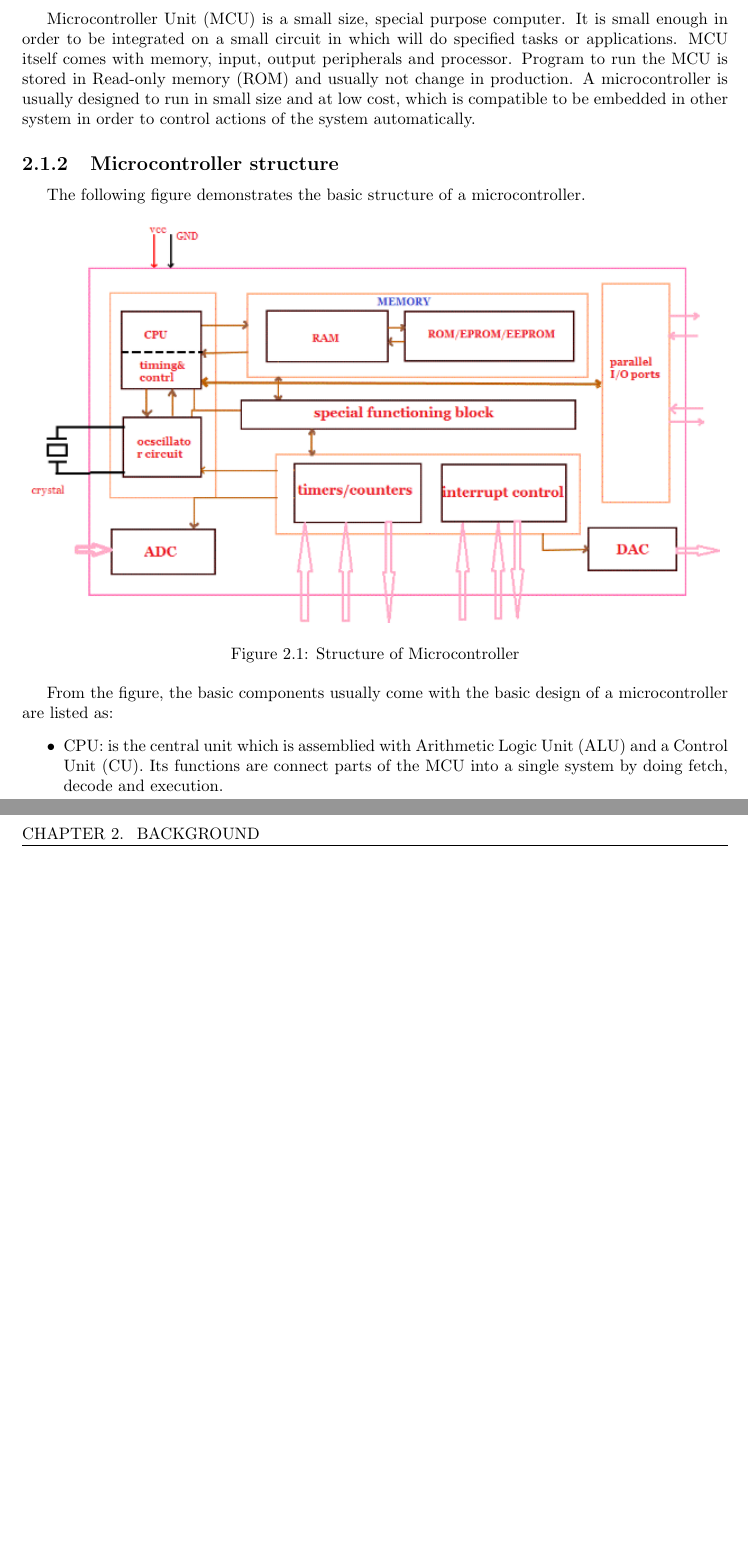
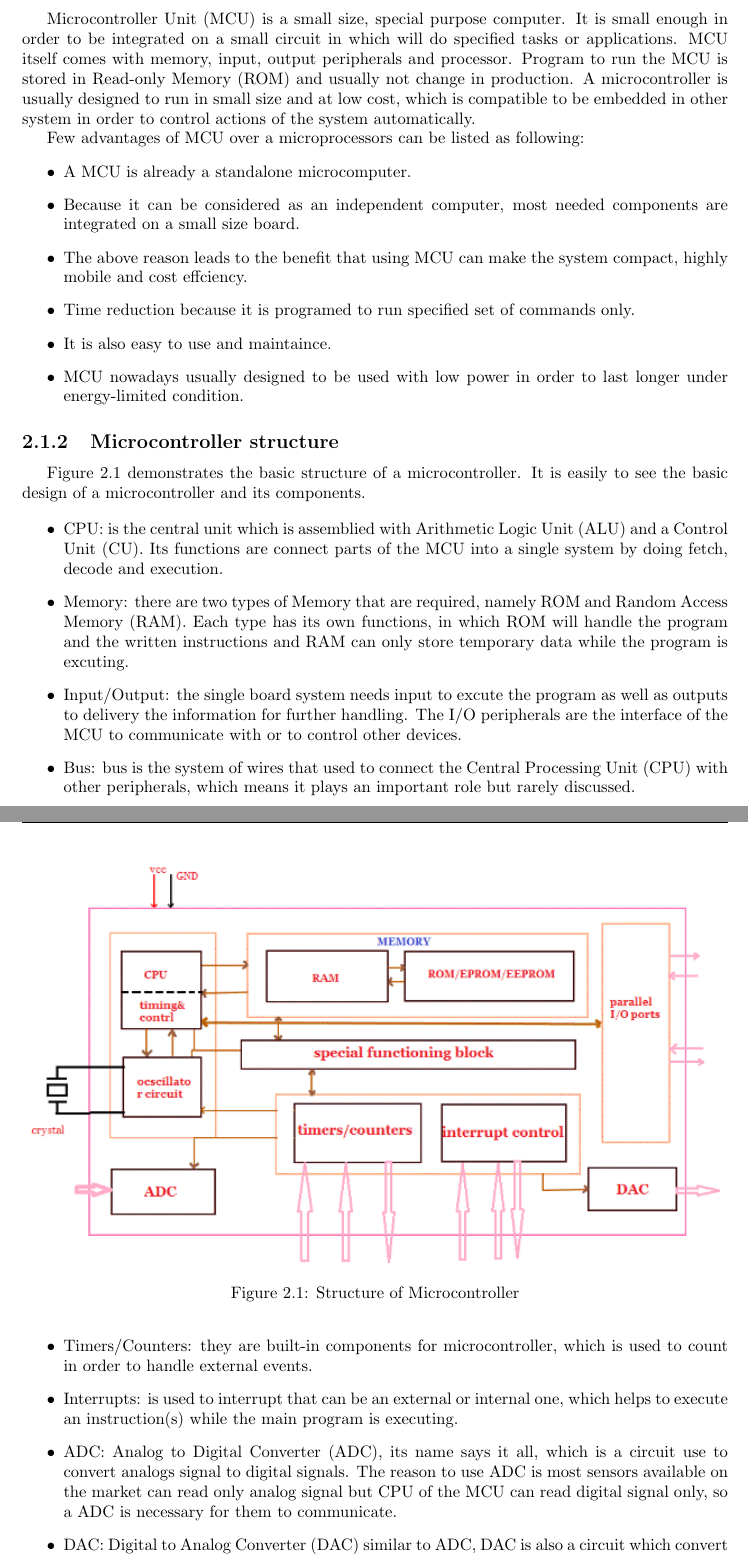
Before and after one commit to TuanHungVU1202/thesis, a LaTeX thesis (Doc/LaTex/thesis1/main.tex, which reads Doc/LaTex/thesis1/chapters/chapter02.tex): two parts of pages 9 and 10 of 13 before the commit and two parts of pages 9 and 10 of 14 after it, joined at a grey line, cut so that both start at the same text, the shorter picture padded with empty space. Compiled offline with pdfLaTeX.

Commit message:
done 2 pages thesis

```diff
--- a/Doc/LaTex/thesis1/chapters/chapter02.tex
+++ b/Doc/LaTex/thesis1/chapters/chapter02.tex
@@ -6,16 +6,33 @@
   \subsection{Theory}
   \gls{mcu} is a small size, special purpose computer. It is small enough in order to be integrated on a small circuit in which will do specified tasks or applications. MCU itself comes with memory, input, output peripherals and processor. Program to run the MCU is stored in \gls{rom} and usually not change in production. A microcontroller is usually designed to run in small size and at low cost, which is compatible to be embedded in other system in order to control actions of the system automatically.
 
+  Few advantages of \gls{mcu} over a microprocessors can be listed as following:
+  \begin{itemize}
+    \item A MCU is already a standalone microcomputer.
+    \item Because it can be considered as an independent computer, most needed components are integrated on a small size board.
+    \item The above reason leads to the benefit that using MCU can make the system compact, highly mobile and cost effciency.
+    \item Time reduction because it is programed to run specified set of commands only.
+    \item It is also easy to use and maintaince.
+    \item MCU nowadays usually designed to be used with low power in order to last longer under energy-limited condition.
+  \end{itemize}
+
   \subsection{Microcontroller structure}
-  The following figure demonstrates the basic structure of a microcontroller.
-  \begin{figure}[h!]
+  Figure~\ref{fig:mcuStructure} demonstrates the basic structure of a microcontroller. It is easily to see the basic design of a microcontroller and its components.
+  \begin{figure}[tbp]
     \includegraphics[scale=0.9]{images/Microcontroller-Structure.png}
     \caption{Structure of Microcontroller}
+    \label{fig:mcuStructure}
   \end{figure}
 
-  From the figure, the basic components usually come with the basic design of a microcontroller are listed as:
   \begin{itemize}
     \item CPU: is the central unit which is assemblied with \gls{alu} and a \gls{cu}. Its functions are connect parts of the MCU into a single system by doing fetch, decode and execution.
+    \item Memory: there are two types of Memory that are required, namely \gls{rom} and \gls{ram}. Each type has its own functions, in which ROM will handle the program and the written instructions and RAM can only store temporary data while the program is excuting.
+    \item Input/Output: the single board system needs input to excute the program as well as outputs to delivery the information for further handling. The I/O peripherals are the interface of the MCU to communicate with or to control other devices.
+    \item Bus: bus is the system of wires that used to connect the \gls{cpu} with other peripherals, which means it plays an important role but rarely discussed.
+    \item Timers/Counters: they are built-in components for microcontroller, which is used to count in order to handle external events.
+    \item Interrupts: is used to interrupt that can be an external or internal one, which helps to execute an instruction(s) while the main program is executing.
+    \item ADC: \gls{adc}, its name says it all, which is a circuit use to convert analogs signal to digital signals. The reason to use ADC is most sensors available on the market can read only analog signal but CPU of the \gls{mcu} can read digital signal only, so a \gls{adc} is necessary for them to communicate.
+    \item DAC: \gls{dac} similar to \gls{adc}, DAC is also a circuit which convert digital signals into analog signals for further processing.
   \end{itemize}
 
 
--- a/Doc/LaTex/thesis1/main.tex
+++ b/Doc/LaTex/thesis1/main.tex
@@ -27,14 +27,8 @@
 \author{Student: Tuan-Hung VU\\ID: 1450231}
 \date{Day Month Year}
 
-% %Term definitions
-% \newglossaryentry{alu}{name=ALU, description={Arithmetic Logic Unit}}
-% \newglossaryentry{mcu}{name=MCU, description={Microcontroller Unit}}
-% \newglossaryentry{cu}{name=CU, description={Control Unit}}
-\newacronym{alu}{ALU}{Arithmetic Logic Unit}
-\newacronym{mcu}{MCU}{Microcontroller Unit}
-\newacronym{cu}{CU}{Control Unit}
-\newacronym{rom}{ROM}{Read-only memory}
+%include glossaries files
+\include{glossaries}
 
 %------------------------------------------------------------
 \begin{document}
```
Also changed, not shown: Doc/LaTex/thesis1/glossaries.tex (added, +12 -0 lines), Doc/LaTex/thesis1/main.pdf, Doc/LaTex/thesis1/chapters/chapter02.tex (1 more changed lines), 9 other files.
